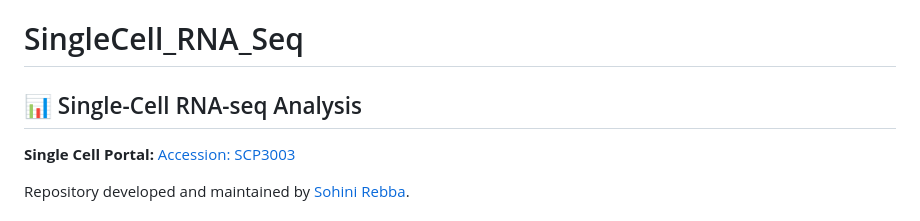
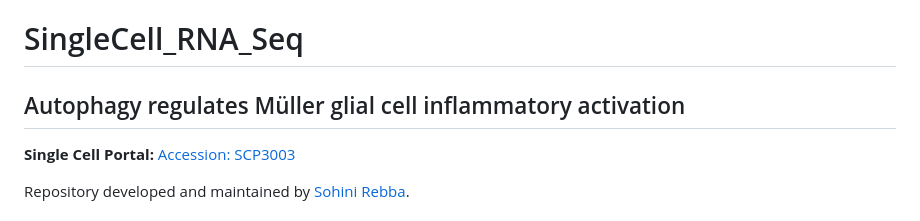
Before and after one commit to p-ruzycki/Atg5KO_LPS, a Markdown page: README.md, the part around the change. Drawn GitHub-style.

```diff
--- a/README.md
+++ b/README.md
@@ -1,6 +1,6 @@
 # SingleCell_RNA_Seq
 
-## 📊 Single-Cell RNA-seq Analysis
+## Autophagy regulates Müller glial cell inflammatory activation
 
 
 **Single Cell Portal:** [Accession: SCP3003](https://singlecell.broadinstitute.org/single_cell/study/SCP3003)
```
